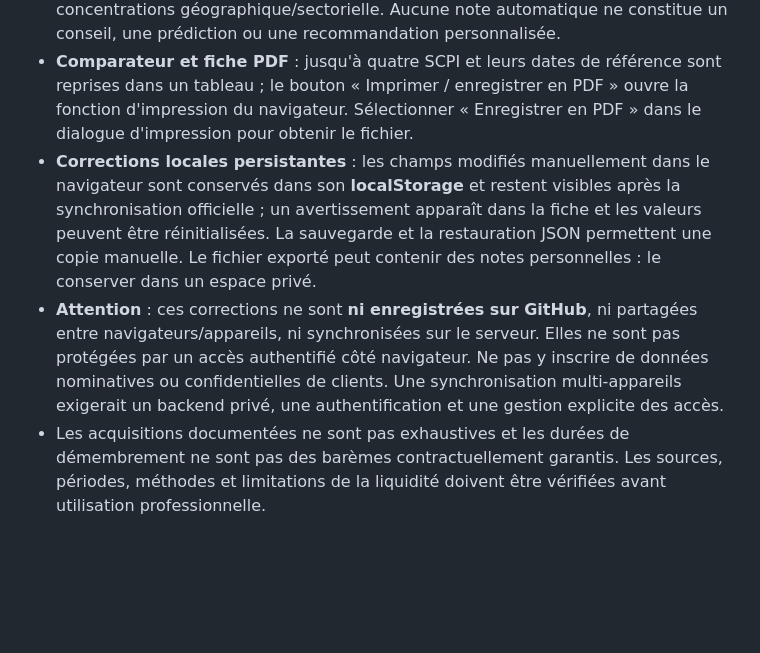
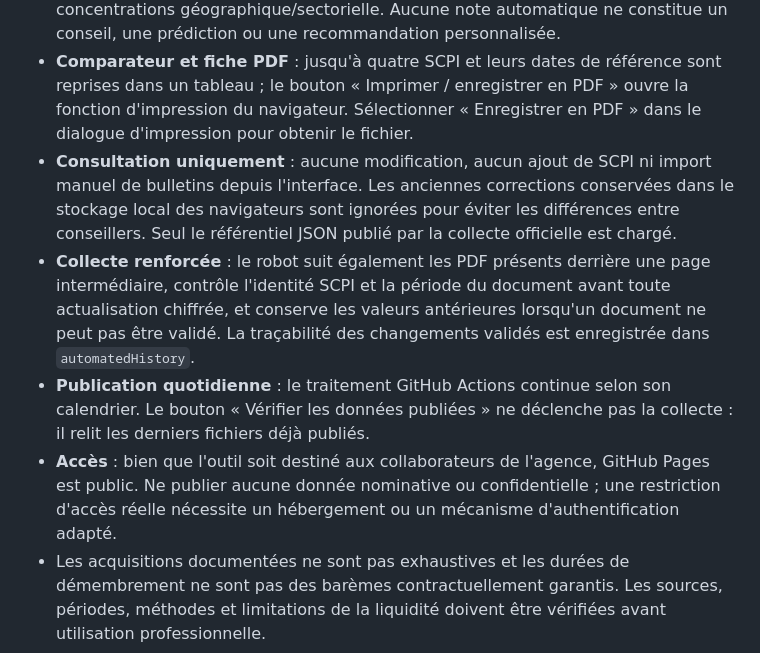
Before and after one commit to LenaAlban/observatoire-scpi-LLS, a Markdown page: README.md, the part around the change. Rendered like a GitHub page; blank space fills up the shorter version.

Commit message:
Documenter le mode lecture seule et les garanties de la collecte automatique

```diff
--- a/README.md
+++ b/README.md
@@ -52,8 +52,10 @@ Lancer `python scripts/sync.py` chaque jour dans un cron ou un autre ordonnanceu
 - **Fiabilité** : un tableau affiche la couverture de huit catégories de données et les statuts de la dernière synchronisation, SCPI par SCPI. La couverture n'est pas une notation de risque et « site accessible » ne garantit pas que les dernières valeurs ont été extraites d'un PDF.
 - **Lecture conseil** : chaque fiche SCPI comporte des constats factuels sur la valorisation, le taux de distribution historique, le TOF, la liquidité et les concentrations géographique/sectorielle. Aucune note automatique ne constitue un conseil, une prédiction ou une recommandation personnalisée.
 - **Comparateur et fiche PDF** : jusqu'à quatre SCPI et leurs dates de référence sont reprises dans un tableau ; le bouton « Imprimer / enregistrer en PDF » ouvre la fonction d'impression du navigateur. Sélectionner « Enregistrer en PDF » dans le dialogue d'impression pour obtenir le fichier.
-- **Corrections locales persistantes** : les champs modifiés manuellement dans le navigateur sont conservés dans son **localStorage** et restent visibles après la synchronisation officielle ; un avertissement apparaît dans la fiche et les valeurs peuvent être réinitialisées. La sauvegarde et la restauration JSON permettent une copie manuelle. Le fichier exporté peut contenir des notes personnelles : le conserver dans un espace privé.
-- **Attention** : ces corrections ne sont **ni enregistrées sur GitHub**, ni partagées entre navigateurs/appareils, ni synchronisées sur le serveur. Elles ne sont pas protégées par un accès authentifié côté navigateur. Ne pas y inscrire de données nominatives ou confidentielles de clients. Une synchronisation multi-appareils exigerait un backend privé, une authentification et une gestion explicite des accès.
+- **Consultation uniquement** : aucune modification, aucun ajout de SCPI ni import manuel de bulletins depuis l'interface. Les anciennes corrections conservées dans le stockage local des navigateurs sont ignorées pour éviter les différences entre conseillers. Seul le référentiel JSON publié par la collecte officielle est chargé.
+- **Collecte renforcée** : le robot suit également les PDF présents derrière une page intermédiaire, contrôle l'identité SCPI et la période du document avant toute actualisation chiffrée, et conserve les valeurs antérieures lorsqu'un document ne peut pas être validé. La traçabilité des changements validés est enregistrée dans `automatedHistory`.
+- **Publication quotidienne** : le traitement GitHub Actions continue selon son calendrier. Le bouton « Vérifier les données publiées » ne déclenche pas la collecte : il relit les derniers fichiers déjà publiés.
+- **Accès** : bien que l'outil soit destiné aux collaborateurs de l'agence, GitHub Pages est public. Ne publier aucune donnée nominative ou confidentielle ; une restriction d'accès réelle nécessite un hébergement ou un mécanisme d'authentification adapté.
 - Les acquisitions documentées ne sont pas exhaustives et les durées de démembrement ne sont pas des barèmes contractuellement garantis. Les sources, périodes, méthodes et limitations de la liquidité doivent être vérifiées avant utilisation professionnelle.
 
 ## Fichiers
```
